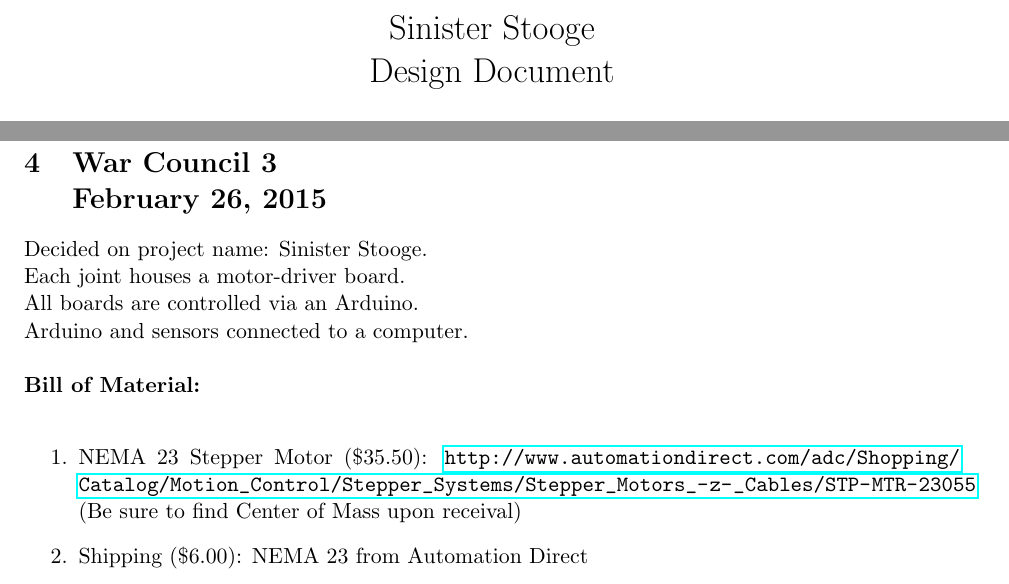
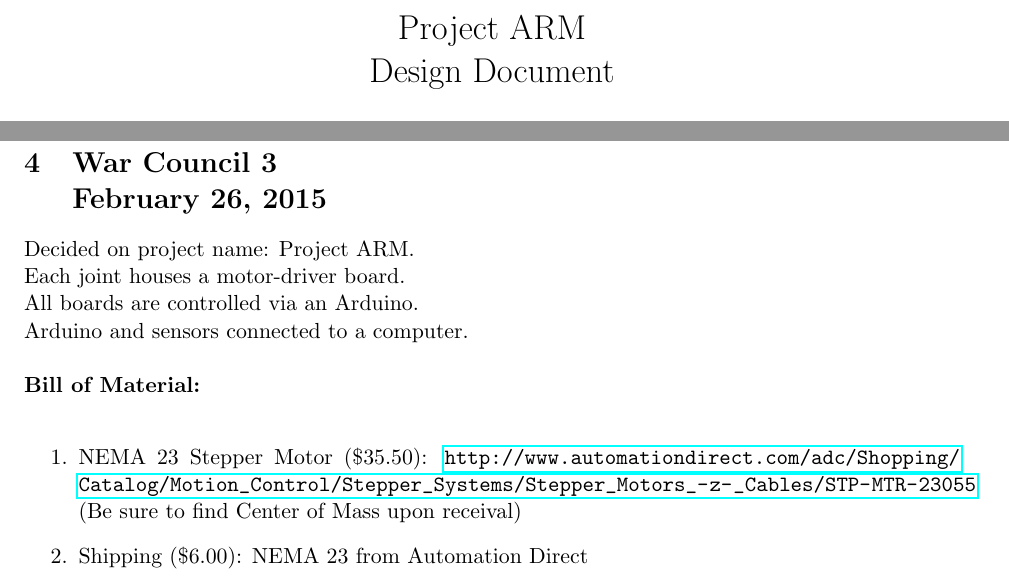
Before and after one commit to raychensg/Project-ARM, a LaTeX paper (Documentation/Design Doc.tex): two parts of pages 1 and 4 of 5, joined at a grey line, cut at the place of the change. Compiled offline with pdfLaTeX.

Commit message:
Updating Info

```diff
--- a/Documentation/Design Doc.tex
+++ b/Documentation/Design Doc.tex
@@ -10,7 +10,7 @@
 
 %------------------------------------------------------------
 
-\title{Sinister Stooge\\Design Document}
+\title{Project ARM\\Design Document}
 
 \author{R.R.Chen \and Primus Lam \and Adam Villaflor \and Jeffrey Wang
 }
@@ -160,7 +160,7 @@
 \end{compactitem}
 
 \section{War Council 3 \\ February 26, 2015}
-Decided on project name: Sinister Stooge.\\
+Decided on project name: Project ARM.\\
 Each joint houses a motor-driver board.\\
 All boards are controlled via an Arduino.\\
 Arduino and sensors connected to a computer.\\
```
Also changed, not shown: Documentation/Design Doc.pdf, Documentation/Images/Render2.JPG (added), 18 other files.
